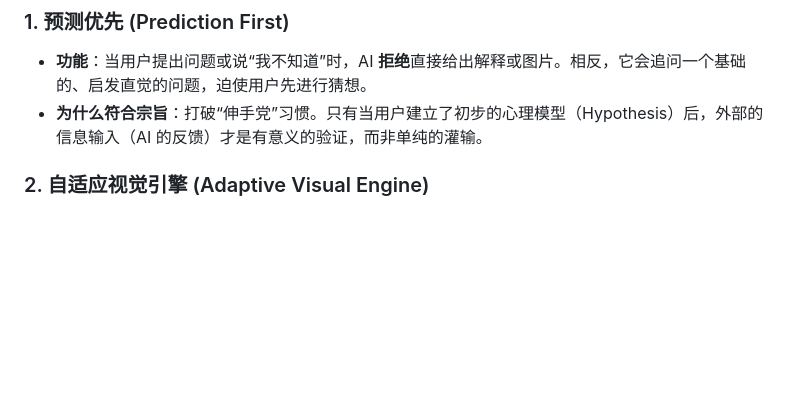
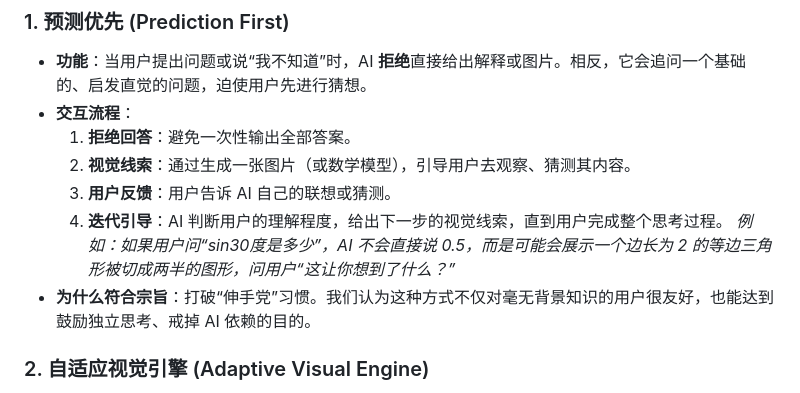
Before and after one commit to garywanggali/think_first, a Markdown page: README_PROJECT_INTRO.md, the part around the change. GitHub-like rendering; blank space fills up the shorter version.

Commit message:
Update Prediction First section in documentation with detailed interaction flow and examples

```diff
--- a/README_PROJECT_INTRO.md
+++ b/README_PROJECT_INTRO.md
@@ -12,7 +12,13 @@ ThinkFirst 是一个旨在对抗“AI 依赖症”的教育实验项目。在这
 
 ### 1. 预测优先 (Prediction First)
 *   **功能**：当用户提出问题或说“我不知道”时，AI **拒绝**直接给出解释或图片。相反，它会追问一个基础的、启发直觉的问题，迫使用户先进行猜想。
-*   **为什么符合宗旨**：打破“伸手党”习惯。只有当用户建立了初步的心理模型（Hypothesis）后，外部的信息输入（AI 的反馈）才是有意义的验证，而非单纯的灌输。
+*   **交互流程**：
+    1.  **拒绝回答**：避免一次性输出全部答案。
+    2.  **视觉线索**：通过生成一张图片（或数学模型），引导用户去观察、猜测其内容。
+    3.  **用户反馈**：用户告诉 AI 自己的联想或猜测。
+    4.  **迭代引导**：AI 判断用户的理解程度，给出下一步的视觉线索，直到用户完成整个思考过程。
+    *例如：如果用户问“sin30度是多少”，AI 不会直接说 0.5，而是可能会展示一个边长为 2 的等边三角形被切成两半的图形，问用户“这让你想到了什么？”*
+*   **为什么符合宗旨**：打破“伸手党”习惯。我们认为这种方式不仅对毫无背景知识的用户很友好，也能达到鼓励独立思考、戒掉 AI 依赖的目的。
 
 ### 2. 自适应视觉引擎 (Adaptive Visual Engine)
 *   **功能**：根据问题的认知类型，自动切换视觉工具：
```
